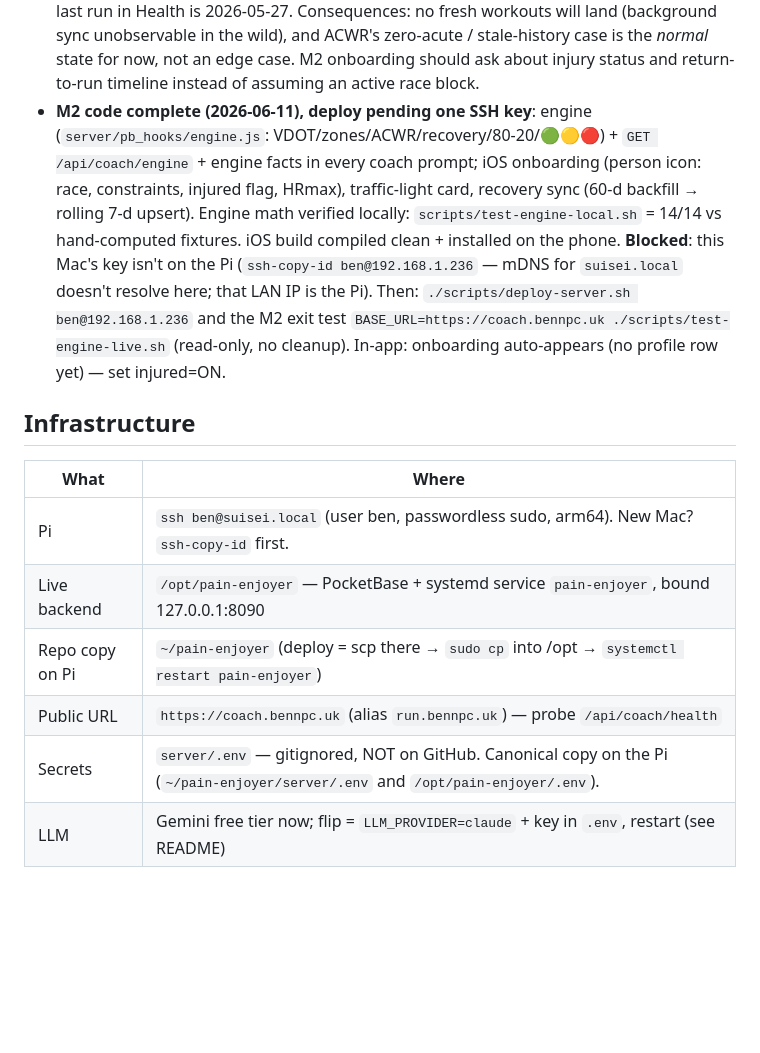
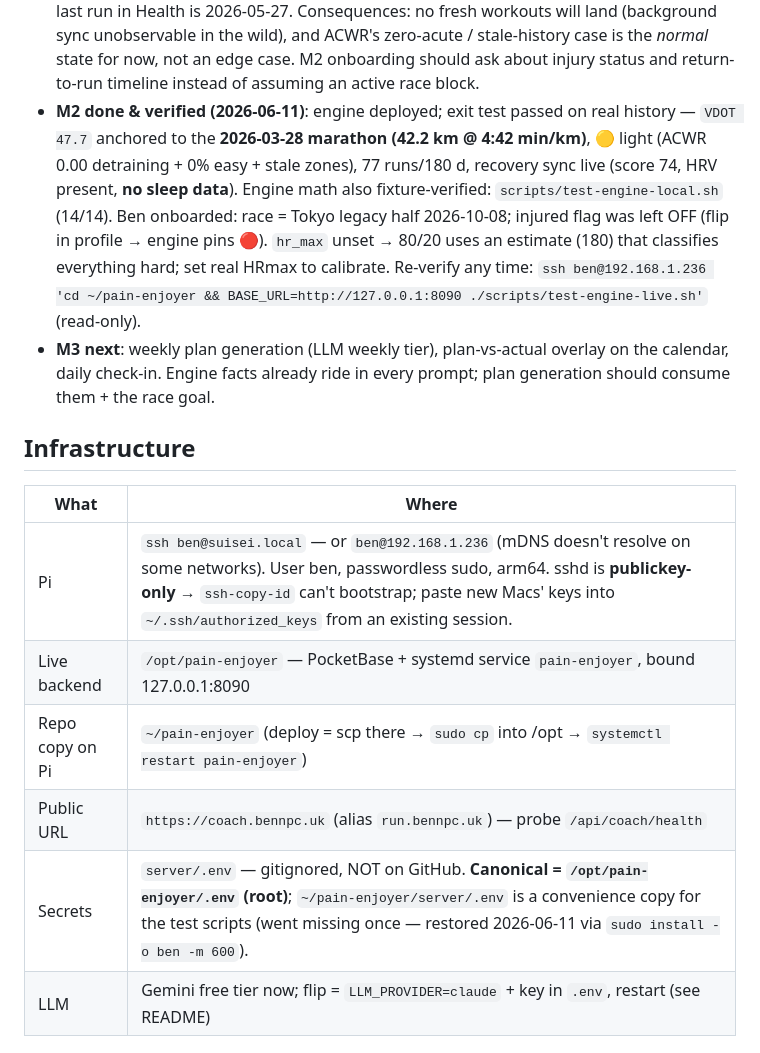
Before and after one commit to ben-npc-25/pain-enjoyer, a Markdown page: CLAUDE.md, the part around the change. Rendered like a GitHub page; blank space fills up the shorter version.

Commit message:
docs: M2 verified live (VDOT 47.7 from real history); Pi access + .env notes
Co-Authored-By: Claude Fable 5 <noreply@anthropic.com>

```diff
--- a/CLAUDE.md
+++ b/CLAUDE.md
@@ -33,29 +33,29 @@ Ben; he's technical and cost-conscious (target ≈ $0).
   zero-acute / stale-history case is the *normal* state for now, not an edge
   case. M2 onboarding should ask about injury status and return-to-run
   timeline instead of assuming an active race block.
-- **M2 code complete (2026-06-11), deploy pending one SSH key**: engine
-  (`server/pb_hooks/engine.js`: VDOT/zones/ACWR/recovery/80-20/🟢🟡🔴) +
-  `GET /api/coach/engine` + engine facts in every coach prompt; iOS onboarding
-  (person icon: race, constraints, injured flag, HRmax), traffic-light card,
-  recovery sync (60-d backfill → rolling 7-d upsert). Engine math verified
-  locally: `scripts/test-engine-local.sh` = 14/14 vs hand-computed fixtures.
-  iOS build compiled clean + installed on the phone. **Blocked**: this Mac's
-  key isn't on the Pi (`ssh-copy-id ben@192.168.1.236` — mDNS for
-  `suisei.local` doesn't resolve here; that LAN IP is the Pi). Then:
-  `./scripts/deploy-server.sh ben@192.168.1.236` and the M2 exit test
-  `BASE_URL=https://coach.bennpc.uk ./scripts/test-engine-live.sh` (read-only,
-  no cleanup). In-app: onboarding auto-appears (no profile row yet) — set
-  injured=ON.
+- **M2 done & verified (2026-06-11)**: engine deployed; exit test passed on
+  real history — `VDOT 47.7` anchored to the **2026-03-28 marathon (42.2 km @
+  4:42 min/km)**, 🟡 light (ACWR 0.00 detraining + 0% easy + stale zones), 77
+  runs/180 d, recovery sync live (score 74, HRV present, **no sleep data**).
+  Engine math also fixture-verified: `scripts/test-engine-local.sh` (14/14).
+  Ben onboarded: race = Tokyo legacy half 2026-10-08; injured flag was left
+  OFF (flip in profile → engine pins 🔴). `hr_max` unset → 80/20 uses an
+  estimate (180) that classifies everything hard; set real HRmax to calibrate.
+  Re-verify any time: `ssh ben@192.168.1.236 'cd ~/pain-enjoyer &&
+  BASE_URL=http://127.0.0.1:8090 ./scripts/test-engine-live.sh'` (read-only).
+- **M3 next**: weekly plan generation (LLM weekly tier), plan-vs-actual
+  overlay on the calendar, daily check-in. Engine facts already ride in every
+  prompt; plan generation should consume them + the race goal.
 
 ## Infrastructure
 
 | What | Where |
 |---|---|
-| Pi | `ssh ben@suisei.local` (user ben, passwordless sudo, arm64). New Mac? `ssh-copy-id` first. |
+| Pi | `ssh ben@suisei.local` — or `ben@192.168.1.236` (mDNS doesn't resolve on some networks). User ben, passwordless sudo, arm64. sshd is **publickey-only** → `ssh-copy-id` can't bootstrap; paste new Macs' keys into `~/.ssh/authorized_keys` from an existing session. |
 | Live backend | `/opt/pain-enjoyer` — PocketBase + systemd service `pain-enjoyer`, bound 127.0.0.1:8090 |
 | Repo copy on Pi | `~/pain-enjoyer` (deploy = scp there → `sudo cp` into /opt → `systemctl restart pain-enjoyer`) |
 | Public URL | `https://coach.bennpc.uk` (alias `run.bennpc.uk`) — probe `/api/coach/health` |
-| Secrets | `server/.env` — gitignored, NOT on GitHub. Canonical copy on the Pi (`~/pain-enjoyer/server/.env` and `/opt/pain-enjoyer/.env`). |
+| Secrets | `server/.env` — gitignored, NOT on GitHub. **Canonical = `/opt/pain-enjoyer/.env` (root)**; `~/pain-enjoyer/server/.env` is a convenience copy for the test scripts (went missing once — restored 2026-06-11 via `sudo install -o ben -m 600`). |
 | LLM | Gemini free tier now; flip = `LLM_PROVIDER=claude` + key in `.env`, restart (see README) |
 
 ## ⚠ Things that bite (details in README)
```
